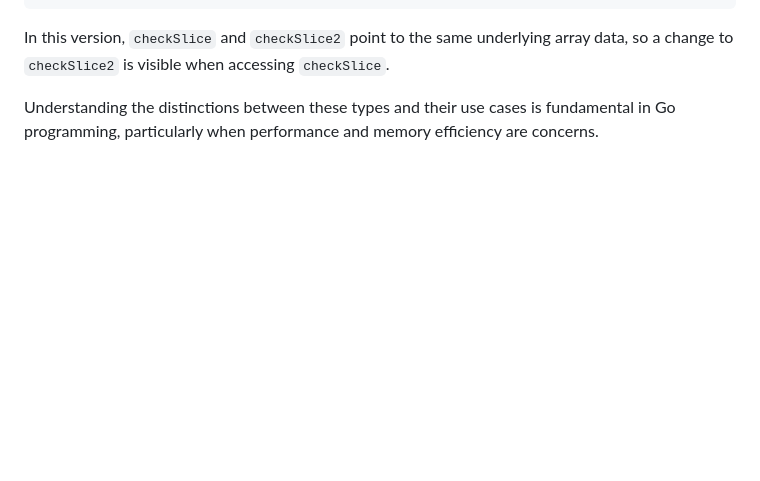
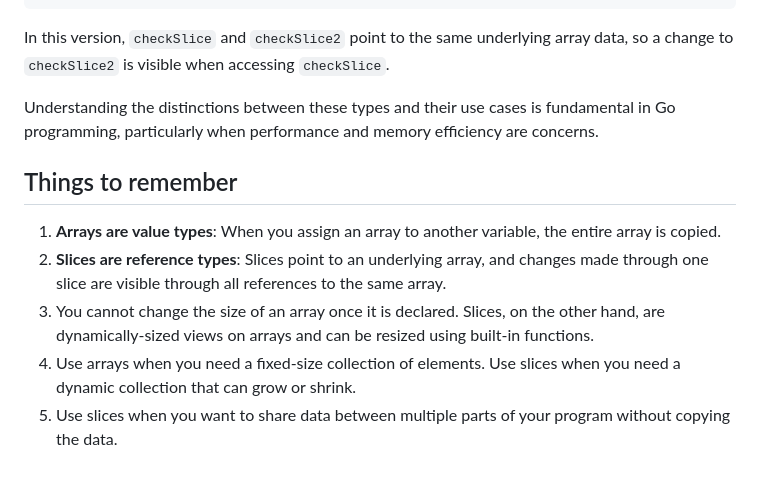
Before and after one commit to polyglotdev/go-the-complete-guide-maxschwarzmuller, a Markdown page: collections/slicesAndArrays.md, the part around the change. Rendered like a GitHub page; blank space fills up the shorter version.

Commit message:
Update documentation for slices and arrays in collections/slicesAndArrays.md

```diff
--- a/collections/slicesAndArrays.md
+++ b/collections/slicesAndArrays.md
@@ -118,3 +118,11 @@ fmt.Println("checkSlice2: ", checkSlice2)
 In this version, `checkSlice` and `checkSlice2` point to the same underlying array data, so a change to `checkSlice2` is visible when accessing `checkSlice`.
 
 Understanding the distinctions between these types and their use cases is fundamental in Go programming, particularly when performance and memory efficiency are concerns.
+
+## Things to remember
+
+1. **Arrays are value types**: When you assign an array to another variable, the entire array is copied.
+2. **Slices are reference types**: Slices point to an underlying array, and changes made through one slice are visible through all references to the same array.
+3. You cannot change the size of an array once it is declared. Slices, on the other hand, are dynamically-sized views on arrays and can be resized using built-in functions.
+4. Use arrays when you need a fixed-size collection of elements. Use slices when you need a dynamic collection that can grow or shrink.
+5. Use slices when you want to share data between multiple parts of your program without copying the data.
```
